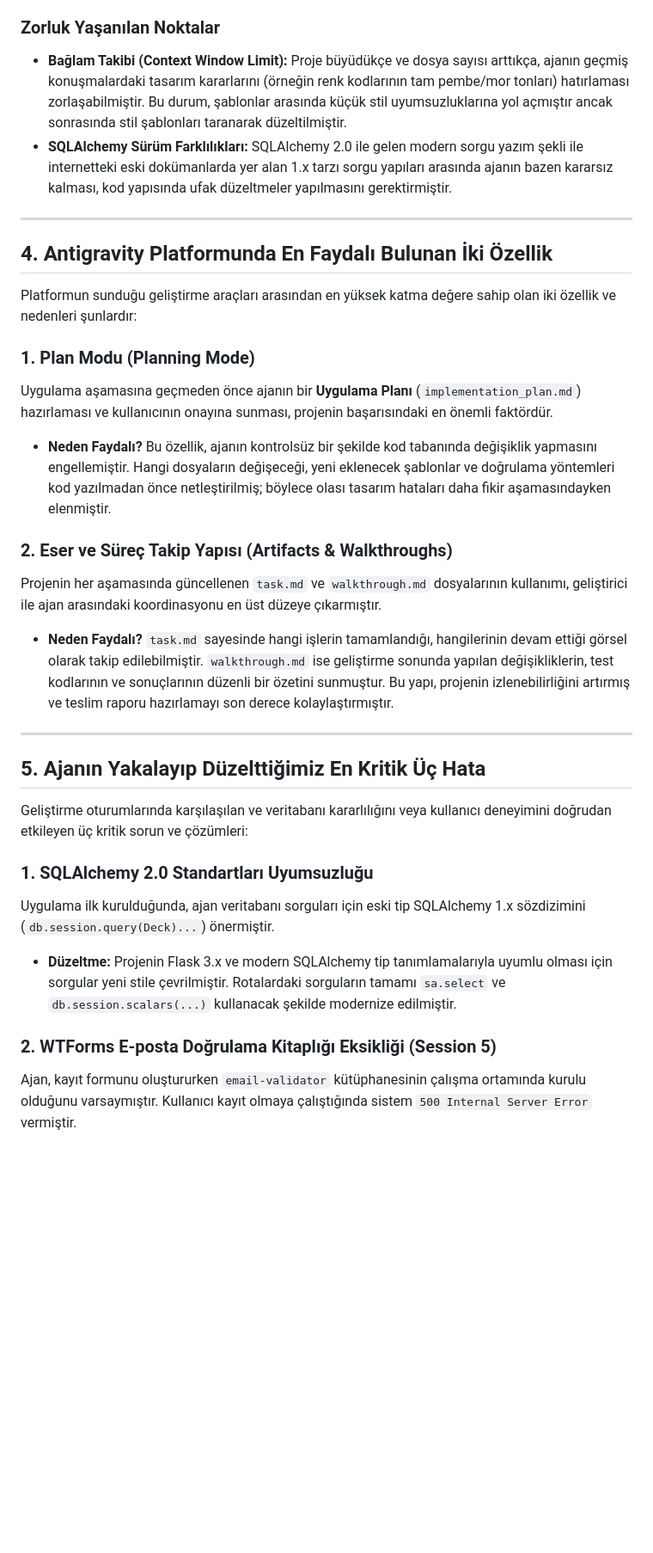
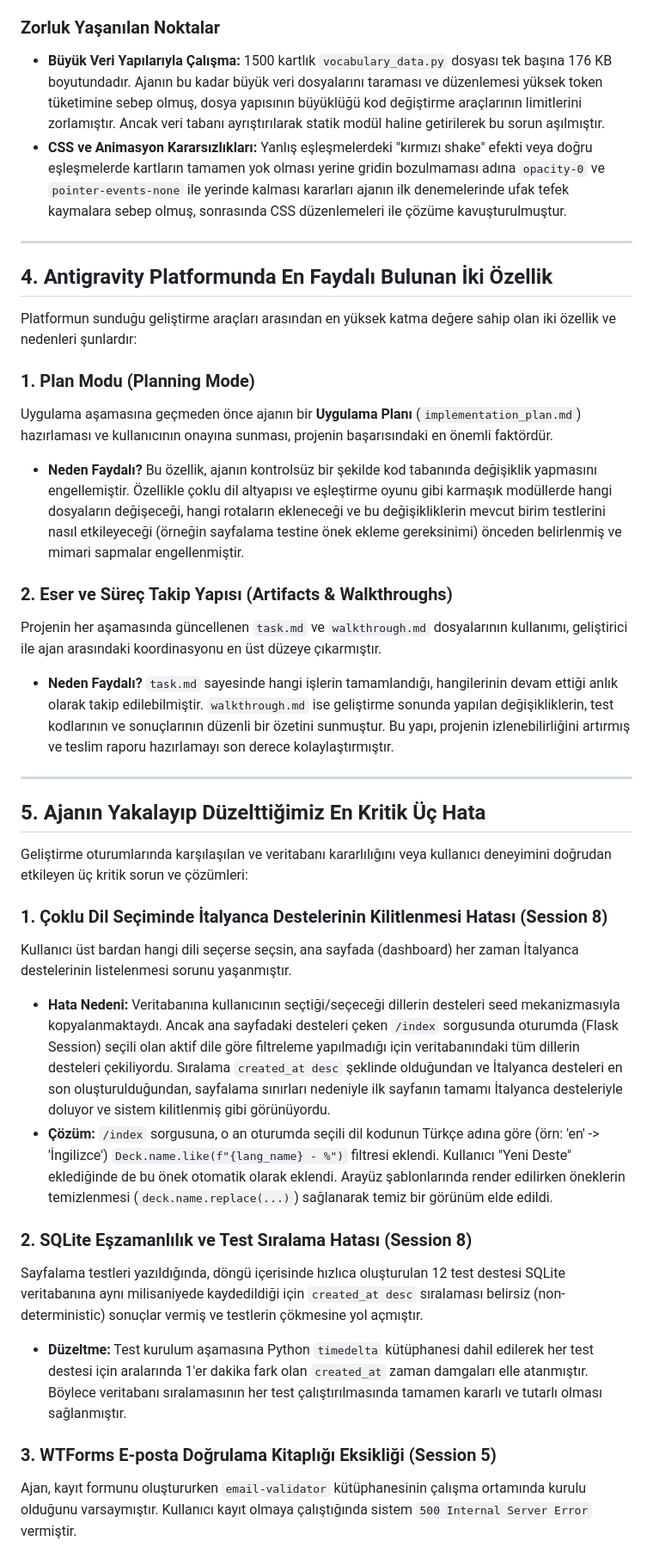
Before and after one commit to asenakuntkir27-cmd/dil-ogrenim-portali-ve-kelime-kartlari, a Markdown page: docs/rapor.md, the part around one of its changes. Shown at 86% size. GitHub-like rendering; blank space fills up the shorter version.

```diff
--- a/docs/rapor.md
+++ b/docs/rapor.md
@@ -85,7 +93,7 @@ Geliştirme sürecinde benimsenen **Vibe Coding** yaklaşımı, geleneksel yazı
 
 ### Zorluk Yaşanılan Noktalar
-- **Bağlam Takibi (Context Window Limit):** Proje büyüdükçe ve dosya sayısı arttıkça, ajanın geçmiş konuşmalardaki tasarım kararlarını (örneğin renk kodlarının tam pembe/mor tonları) hatırlaması zorlaşabilmiştir. Bu durum, şablonlar arasında küçük stil uyumsuzluklarına yol açmıştır ancak sonrasında stil şablonları taranarak düzeltilmiştir.
-- **SQLAlchemy Sürüm Farklılıkları:** SQLAlchemy 2.0 ile gelen modern sorgu yazım şekli ile internetteki eski dokümanlarda yer alan 1.x tarzı sorgu yapıları arasında ajanın bazen kararsız kalması, kod yapısında ufak düzeltmeler yapılmasını gerektirmiştir.
+- **Büyük Veri Yapılarıyla Çalışma:** 1500 kartlık `vocabulary_data.py` dosyası tek başına 176 KB boyutundadır. Ajanın bu kadar büyük veri dosyalarını taraması ve düzenlemesi yüksek token tüketimine sebep olmuş, dosya yapısının büyüklüğü kod değiştirme araçlarının limitlerini zorlamıştır. Ancak veri tabanı ayrıştırılarak statik modül haline getirilerek bu sorun aşılmıştır.
+- **CSS ve Animasyon Kararsızlıkları:** Yanlış eşleşmelerdeki "kırmızı shake" efekti veya doğru eşleşmelerde kartların tamamen yok olması yerine gridin bozulmaması adına `opacity-0` ve `pointer-events-none` ile yerinde kalması kararları ajanın ilk denemelerinde ufak tefek kaymalara sebep olmuş, sonrasında CSS düzenlemeleri ile çözüme kavuşturulmuştur.
 
 ---
 
@@ -95,11 +103,11 @@ Platformun sunduğu geliştirme araçları arasından en yüksek katma değere s
 
 ### 1. Plan Modu (Planning Mode)
 Uygulama aşamasına geçmeden önce ajanın bir **Uygulama Planı** (`implementation_plan.md`) hazırlaması ve kullanıcının onayına sunması, projenin başarısındaki en önemli faktördür.
-- **Neden Faydalı?** Bu özellik, ajanın kontrolsüz bir şekilde kod tabanında değişiklik yapmasını engellemiştir. Hangi dosyaların değişeceği, yeni eklenecek şablonlar ve doğrulama yöntemleri kod yazılmadan önce netleştirilmiş; böylece olası tasarım hataları daha fikir aşamasındayken elenmiştir.
+- **Neden Faydalı?** Bu özellik, ajanın kontrolsüz bir şekilde kod tabanında değişiklik yapmasını engellemiştir. Özellikle çoklu dil altyapısı ve eşleştirme oyunu gibi karmaşık modüllerde hangi dosyaların değişeceği, hangi rotaların ekleneceği ve bu değişikliklerin mevcut birim testlerini nasıl etkileyeceği (örneğin sayfalama testine önek ekleme gereksinimi) önceden belirlenmiş ve mimari sapmalar engellenmiştir.
 
 ### 2. Eser ve Süreç Takip Yapısı (Artifacts & Walkthroughs)
 Projenin her aşamasında güncellenen `task.md` ve `walkthrough.md` dosyalarının kullanımı, geliştirici ile ajan arasındaki koordinasyonu en üst düzeye çıkarmıştır.
-- **Neden Faydalı?** `task.md` sayesinde hangi işlerin tamamlandığı, hangilerinin devam ettiği görsel olarak takip edilebilmiştir. `walkthrough.md` ise geliştirme sonunda yapılan değişikliklerin, test kodlarının ve sonuçlarının düzenli bir özetini sunmuştur. Bu yapı, projenin izlenebilirliğini artırmış ve teslim raporu hazırlamayı son derece kolaylaştırmıştır.
+- **Neden Faydalı?** `task.md` sayesinde hangi işlerin tamamlandığı, hangilerinin devam ettiği anlık olarak takip edilebilmiştir. `walkthrough.md` ise geliştirme sonunda yapılan değişikliklerin, test kodlarının ve sonuçlarının düzenli bir özetini sunmuştur. Bu yapı, projenin izlenebilirliğini artırmış ve teslim raporu hazırlamayı son derece kolaylaştırmıştır.
 
 ---
 
@@ -107,10 +115,15 @@ Projenin her aşamasında güncellenen `task.md` ve `walkthrough.md` dosyaların
 
 Geliştirme oturumlarında karşılaşılan ve veritabanı kararlılığını veya kullanıcı deneyimini doğrudan etkileyen üç kritik sorun ve çözümleri:
 
-### 1. SQLAlchemy 2.0 Standartları Uyumsuzluğu
-Uygulama ilk kurulduğunda, ajan veritabanı sorguları için eski tip SQLAlchemy 1.x sözdizimini (`db.session.query(Deck)...`) önermiştir.
-- **Düzeltme:** Projenin Flask 3.x ve modern SQLAlchemy tip tanımlamalarıyla uyumlu olması için sorgular yeni stile çevrilmiştir. Rotalardaki sorguların tamamı `sa.select` ve `db.session.scalars(...)` kullanacak şekilde modernize edilmiştir.
+### 1. Çoklu Dil Seçiminde İtalyanca Destelerinin Kilitlenmesi Hatası (Session 8)
+Kullanıcı üst bardan hangi dili seçerse seçsin, ana sayfada (dashboard) her zaman İtalyanca destelerinin listelenmesi sorunu yaşanmıştır.
+- **Hata Nedeni:** Veritabanına kullanıcının seçtiği/seçeceği dillerin desteleri seed mekanizmasıyla kopyalanmaktaydı. Ancak ana sayfadaki desteleri çeken `/index` sorgusunda oturumda (Flask Session) seçili olan aktif dile göre filtreleme yapılmadığı için veritabanındaki tüm dillerin desteleri çekiliyordu. Sıralama `created_at desc` şeklinde olduğundan ve İtalyanca desteleri en son oluşturulduğundan, sayfalama sınırları nedeniyle ilk sayfanın tamamı İtalyanca desteleriyle doluyor ve sistem kilitlenmiş gibi görünüyordu.
+- **Çözüm:** `/index` sorgusuna, o an oturumda seçili dil kodunun Türkçe adına göre (örn: 'en' -> 'İngilizce') `Deck.name.like(f"{lang_name} - %")` filtresi eklendi. Kullanıcı "Yeni Deste" eklediğinde de bu önek otomatik olarak eklendi. Arayüz şablonlarında render edilirken öneklerin temizlenmesi (`deck.name.replace(...)`) sağlanarak temiz bir görünüm elde edildi.
 
-### 2. WTForms E-posta Doğrulama Kitaplığı Eksikliği (Session 5)
+### 2. SQLite Eşzamanlılık ve Test Sıralama Hatası (Session 8)
+Sayfalama testleri yazıldığında, döngü içerisinde hızlıca oluşturulan 12 test destesi SQLite veritabanına aynı milisaniyede kaydedildiği için `created_at desc` sıralaması belirsiz (non-deterministic) sonuçlar vermiş ve testlerin çökmesine yol açmıştır.
+- **Düzeltme:** Test kurulum aşamasına Python `timedelta` kütüphanesi dahil edilerek her test destesi için aralarında 1'er dakika fark olan `created_at` zaman damgaları elle atanmıştır. Böylece veritabanı sıralamasının her test çalıştırılmasında tamamen kararlı ve tutarlı olması sağlanmıştır.
+
+### 3. WTForms E-posta Doğrulama Kitaplığı Eksikliği (Session 5)
 Ajan, kayıt formunu oluştururken `email-validator` kütüphanesinin çalışma ortamında kurulu olduğunu varsaymıştır. Kullanıcı kayıt olmaya çalıştığında sistem `500 Internal Server Error` vermiştir.
 - **Düzeltme:** Hata günlükleri incelenerek eksik paket tespit edilmiş; yerel sanal ortama yüklenmiş ve `requirements.txt` güncellenerek üretim ortamında (Docker imajı dahil) bu hatanın tekrarlanması engellenmiştir.
```
Also changed, not shown: other parts of docs/rapor.md (+31 -25 lines).
